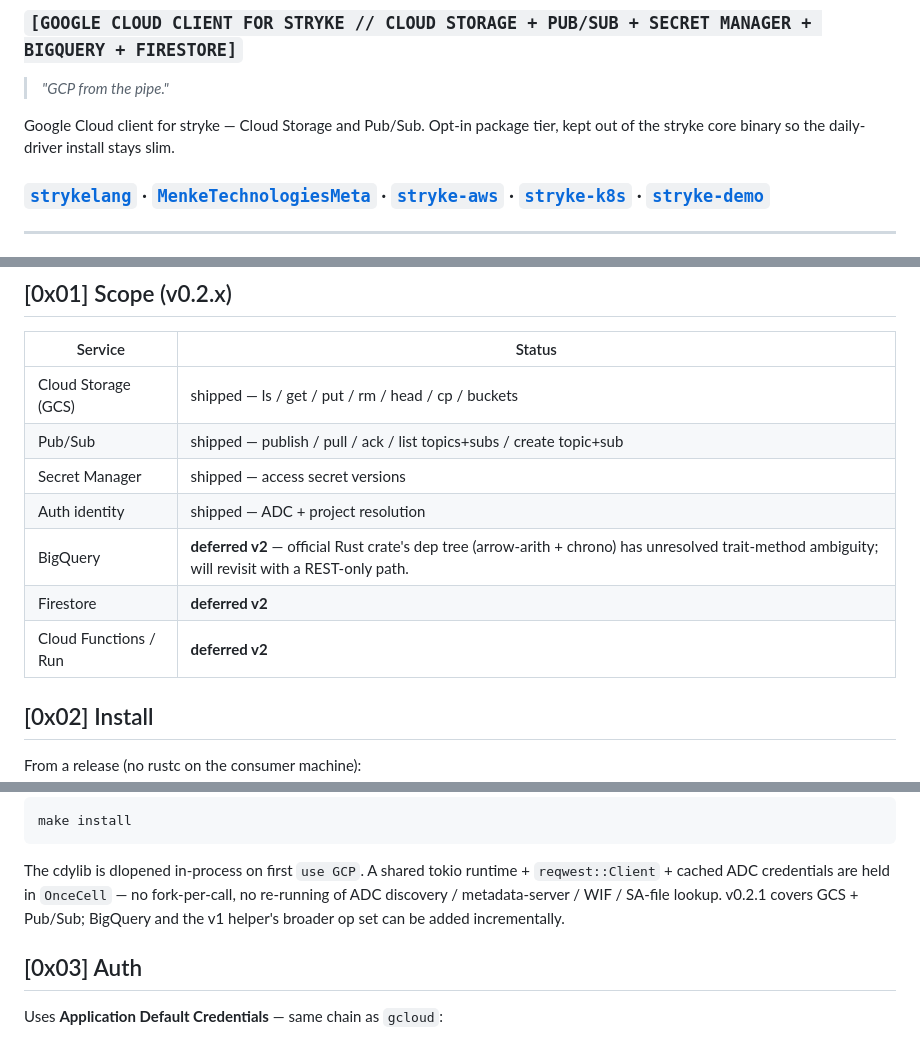
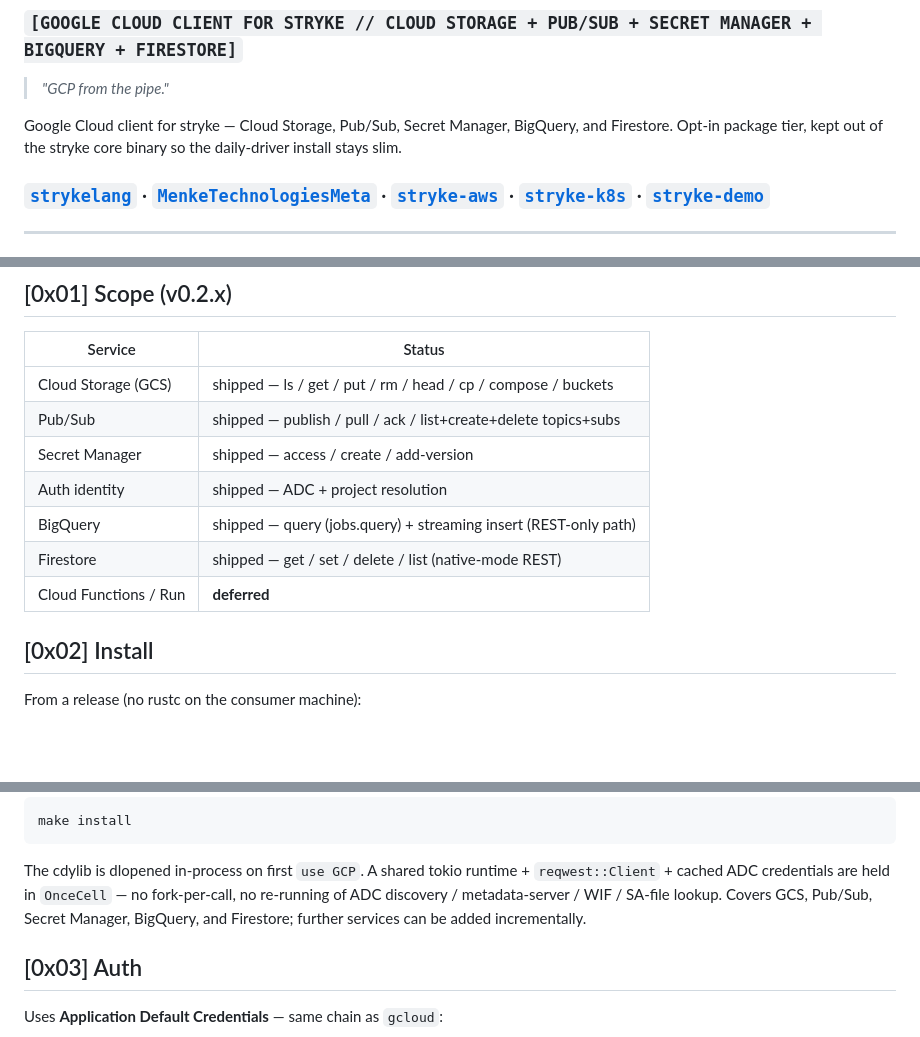
Before and after one commit to MenkeTechnologies/stryke-gcp, a Markdown page: README.md, 3 parts joined by grey strips. GitHub-like rendering; blank space fills up the shorter version.

Commit message:
gcp: README — correct stale scope table (BigQuery + Firestore now shipped)
The scope table and intro still listed BigQuery/Firestore as deferred after they
shipped; updated to reflect the real surface.

```diff
--- a/README.md
+++ b/README.md
@@ -16,9 +16,9 @@
 
 > *"GCP from the pipe."*
 
-Google Cloud client for stryke — Cloud Storage and Pub/Sub. Opt-in package
-tier, kept out of the stryke core binary so the daily-driver install stays
-slim.
+Google Cloud client for stryke — Cloud Storage, Pub/Sub, Secret Manager,
+BigQuery, and Firestore. Opt-in package tier, kept out of the stryke core
+binary so the daily-driver install stays slim.
 
 ### [`strykelang`](https://github.com/MenkeTechnologies/strykelang) &middot; [`MenkeTechnologiesMeta`](https://github.com/MenkeTechnologies/MenkeTechnologiesMeta) · [`stryke-aws`](https://github.com/MenkeTechnologies/stryke-aws) · [`stryke-k8s`](https://github.com/MenkeTechnologies/stryke-k8s) · [`stryke-demo`](https://github.com/MenkeTechnologies/stryke-demo)
 
@@ -57,13 +57,13 @@ crates currently impose.
 
 | Service | Status |
 |---|---|
-| Cloud Storage (GCS) | shipped — ls / get / put / rm / head / cp / buckets |
-| Pub/Sub | shipped — publish / pull / ack / list topics+subs / create topic+sub |
-| Secret Manager | shipped — access secret versions |
+| Cloud Storage (GCS) | shipped — ls / get / put / rm / head / cp / compose / buckets |
+| Pub/Sub | shipped — publish / pull / ack / list+create+delete topics+subs |
+| Secret Manager | shipped — access / create / add-version |
 | Auth identity | shipped — ADC + project resolution |
-| BigQuery | **deferred v2** — official Rust crate's dep tree (arrow-arith + chrono) has unresolved trait-method ambiguity; will revisit with a REST-only path. |
-| Firestore | **deferred v2** |
-| Cloud Functions / Run | **deferred v2** |
+| BigQuery | shipped — query (jobs.query) + streaming insert (REST-only path) |
+| Firestore | shipped — get / set / delete / list (native-mode REST) |
+| Cloud Functions / Run | **deferred** |
 
 ## [0x02] Install
 
@@ -90,8 +90,8 @@ make install
 The cdylib is dlopened in-process on first `use GCP`. A shared tokio
 runtime + `reqwest::Client` + cached ADC credentials are held in
 `OnceCell` — no fork-per-call, no re-running of ADC discovery /
-metadata-server / WIF / SA-file lookup. v0.2.1 covers GCS + Pub/Sub;
-BigQuery and the v1 helper's broader op set can be added incrementally.
+metadata-server / WIF / SA-file lookup. Covers GCS, Pub/Sub, Secret
+Manager, BigQuery, and Firestore; further services can be added incrementally.
 
 ## [0x03] Auth
 
```
